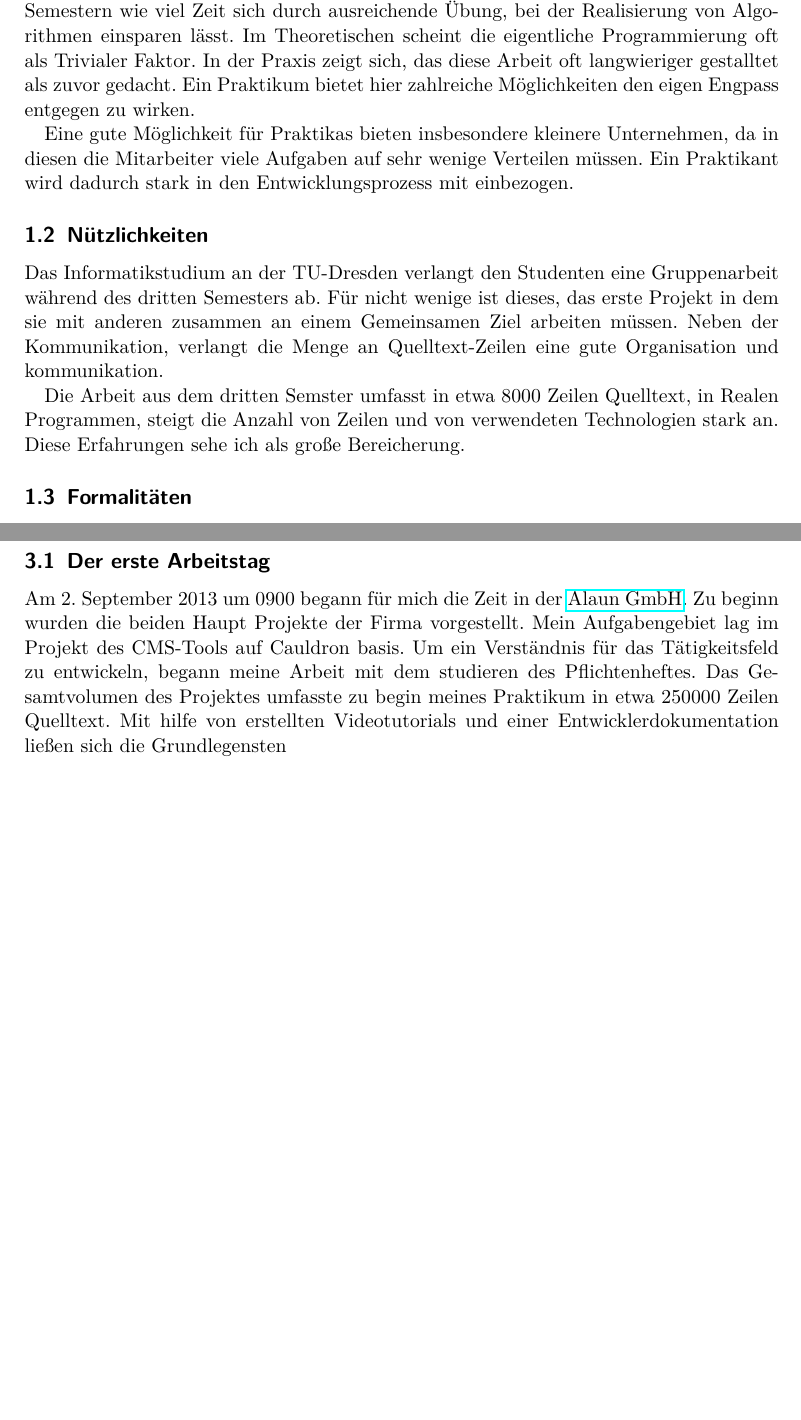
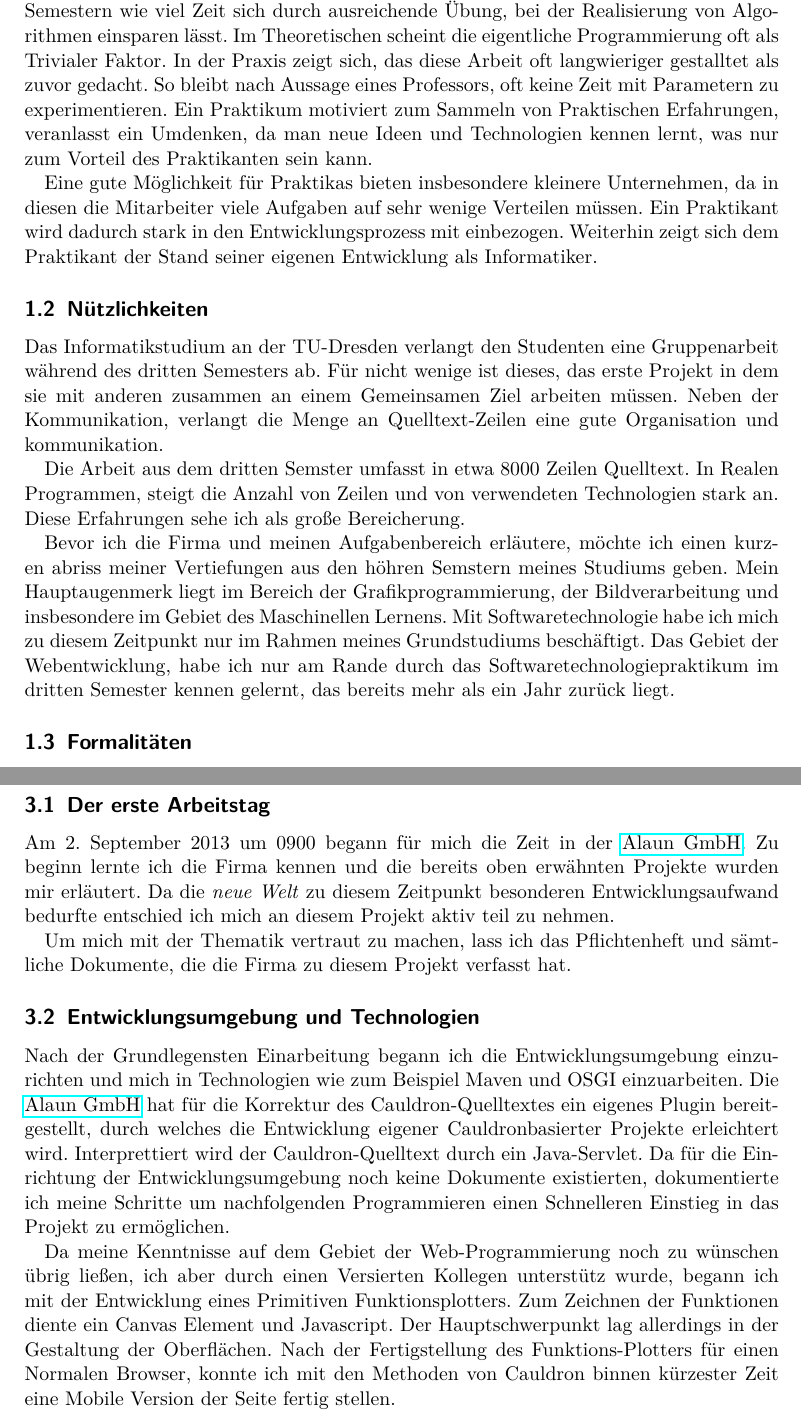
Before and after one commit to Adrenocrom/Praktikumsbericht, a LaTeX document (Bericht.tex): two parts of pages 3 and 5 of 5, joined at a grey line, cut so that both start at the same text, the shorter picture padded with empty space. Compiled offline with pdfLaTeX.

Commit message:
neuer stand

```diff
--- a/Bericht.tex
+++ b/Bericht.tex
@@ -33,11 +33,13 @@ Einige meiner Professoren bemängelten während der Vorlesungen die Üngenügend
 Absolventen. Zu dem zeigte sich mir, in den Vergangenen Semestern wie viel Zeit sich durch ausreichende Übung,
 bei der Realisierung von Algorithmen einsparen lässt. Im Theoretischen scheint die eigentliche Programmierung
 oft als Trivialer Faktor. In der Praxis zeigt sich, das diese Arbeit oft langwieriger gestalltet als zuvor
-gedacht. Ein Praktikum bietet hier zahlreiche Möglichkeiten den eigen Engpass entgegen zu wirken.
+gedacht. So bleibt nach Aussage eines Professors, oft keine Zeit mit Parametern zu experimentieren.
+Ein Praktikum motiviert zum Sammeln von Praktischen Erfahrungen, veranlasst ein Umdenken, da man neue Ideen und
+Technologien kennen lernt, was nur zum Vorteil des Praktikanten sein kann.
 
 Eine gute Möglichkeit für Praktikas bieten insbesondere kleinere Unternehmen, da in diesen die Mitarbeiter
 viele Aufgaben auf sehr wenige Verteilen müssen. Ein Praktikant wird dadurch stark in den Entwicklungsprozess
-mit einbezogen.
+mit einbezogen. Weiterhin zeigt sich dem Praktikant der Stand seiner eigenen Entwicklung als Informatiker.
 
 \subsection{Nützlichkeiten}
 
@@ -46,9 +48,15 @@ ab. Für nicht wenige ist dieses, das erste Projekt in dem sie mit anderen zusam
 arbeiten müssen. Neben der Kommunikation, verlangt die Menge an Quelltext-Zeilen eine gute Organisation und
 kommunikation.
 
-Die Arbeit aus dem dritten Semster umfasst in etwa 8000 Zeilen Quelltext, in Realen Programmen, steigt die
+Die Arbeit aus dem dritten Semster umfasst in etwa 8000 Zeilen Quelltext. In Realen Programmen, steigt die
 Anzahl von Zeilen und von verwendeten Technologien stark an. Diese Erfahrungen sehe ich als große Bereicherung.
 
+Bevor ich die Firma und meinen Aufgabenbereich erläutere, möchte ich einen kurzen abriss meiner Vertiefungen
+aus den höhren Semstern meines Studiums geben. Mein Hauptaugenmerk liegt im Bereich der Grafikprogrammierung,
+der Bildverarbeitung und insbesondere im Gebiet des Maschinellen Lernens. Mit Softwaretechnologie habe ich mich
+zu diesem Zeitpunkt nur im Rahmen meines Grundstudiums beschäftigt. Das Gebiet der Webentwicklung, habe ich nur
+am Rande durch das Softwaretechnologiepraktikum im dritten Semester kennen gelernt, das bereits mehr als ein
+Jahr zurück liegt.
 
 \subsection{Formalitäten}
 
@@ -109,11 +117,29 @@ Programmkomplexe kapseln und überlagern können.
 \subsection{Der erste Arbeitstag}
 
 Am 2. September 2013 um 0900 begann für mich die Zeit in der \href{https://alaun.de/home/}{Alaun GmbH}.
-Zu beginn wurden die beiden Haupt Projekte der Firma vorgestellt. Mein Aufgabengebiet lag im Projekt des
-CMS-Tools auf Cauldron basis. Um ein Verständnis für das Tätigkeitsfeld zu entwickeln, begann meine
-Arbeit mit dem studieren des Pflichtenheftes.
-Das Gesamtvolumen des Projektes umfasste zu begin meines Praktikum in etwa 250000 Zeilen Quelltext.
-Mit hilfe von erstellten Videotutorials und einer Entwicklerdokumentation ließen sich die Grundlegensten
+Zu beginn lernte ich die Firma kennen und die bereits oben erwähnten Projekte wurden mir erläutert.
+Da die \textit{neue Welt} zu diesem Zeitpunkt besonderen Entwicklungsaufwand bedurfte entschied ich mich
+an diesem Projekt aktiv teil zu nehmen.
+
+Um mich mit der Thematik vertraut zu machen, lass ich das Pflichtenheft und sämtliche Dokumente, die die Firma
+zu diesem Projekt verfasst hat.
+
+\subsection{Entwicklungsumgebung und Technologien}
+
+Nach der Grundlegensten Einarbeitung begann ich die Entwicklungsumgebung einzurichten und mich in Technologien
+wie zum Beispiel Maven und OSGI einzuarbeiten. Die \href{https://alaun.de/home/}{Alaun GmbH} hat für die Korrektur
+des Cauldron-Quelltextes ein eigenes Plugin bereitgestellt, durch welches die Entwicklung eigener Cauldronbasierter
+Projekte erleichtert wird. Interprettiert wird der Cauldron-Quelltext durch ein Java-Servlet.
+Da für die Einrichtung der Entwicklungsumgebung noch keine Dokumente existierten, dokumentierte ich meine Schritte
+um nachfolgenden Programmieren einen Schnelleren Einstieg in das Projekt zu ermöglichen.
+
+Da meine Kenntnisse auf dem Gebiet der Web-Programmierung noch zu wünschen übrig ließen, ich aber durch einen Versierten
+Kollegen unterstütz wurde, begann ich mit der Entwicklung eines Primitiven Funktionsplotters. Zum Zeichnen der Funktionen
+diente ein Canvas Element und Javascript. Der Hauptschwerpunkt lag allerdings in der Gestaltung der Oberflächen.
+Nach der Fertigstellung des Funktions-Plotters für einen Normalen Browser, konnte ich mit den Methoden von Cauldron
+binnen kürzester Zeit eine Mobile Version der Seite fertig stellen.
+
+
 
 
 
```
Also changed, not shown: Bericht.tex (2 more changed lines).
